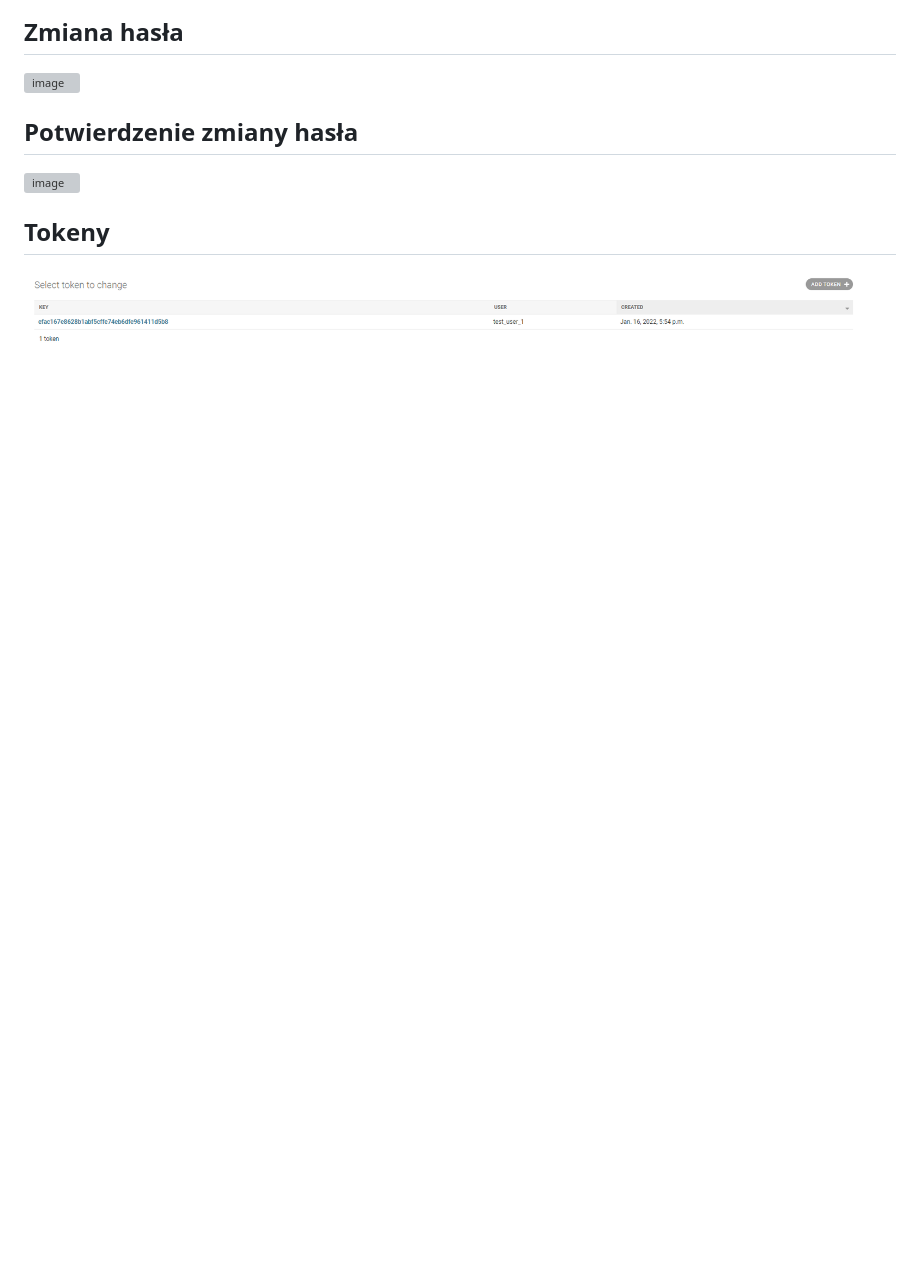
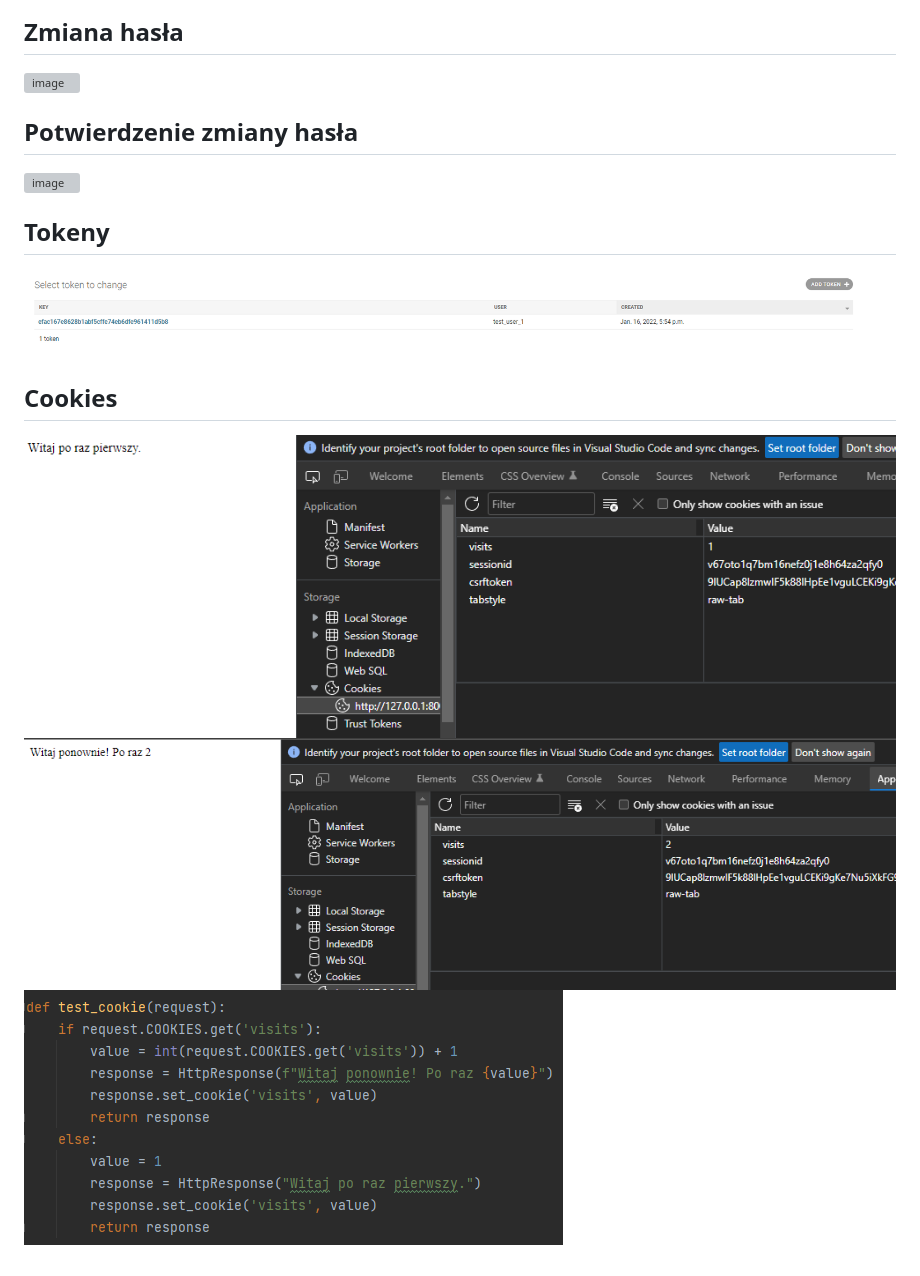
Before and after one commit to KamilPalubicki/aplikacje-internetowe-22673-195IC, a Markdown page: lab4/README.md, the part around the change. Rendered like a GitHub page; pictures changed too: lab4/assets/scr/cookies.png (added), lab4/assets/scr/cookies2.png (added), lab4/assets/scr/cookies3.png (added); blank space fills up the shorter version; grey boxes are pictures that could not be loaded.

Commit message:
Add counter for visits using cookies

```diff
--- a/lab4/README.md
+++ b/lab4/README.md
@@ -26,3 +26,7 @@
 ![image](assets/scr/resetconfirm.png "PasswordResetConfirm")
 ## Tokeny
 ![image](assets/scr/token.png "Token")
+## Cookies
+![image](assets/scr/cookies.png "Cookies")
+![image](assets/scr/cookies2.png "Cookies")
+![image](assets/scr/cookies3.png "Cookies")
```
Also changed, not shown: 3 other files.
